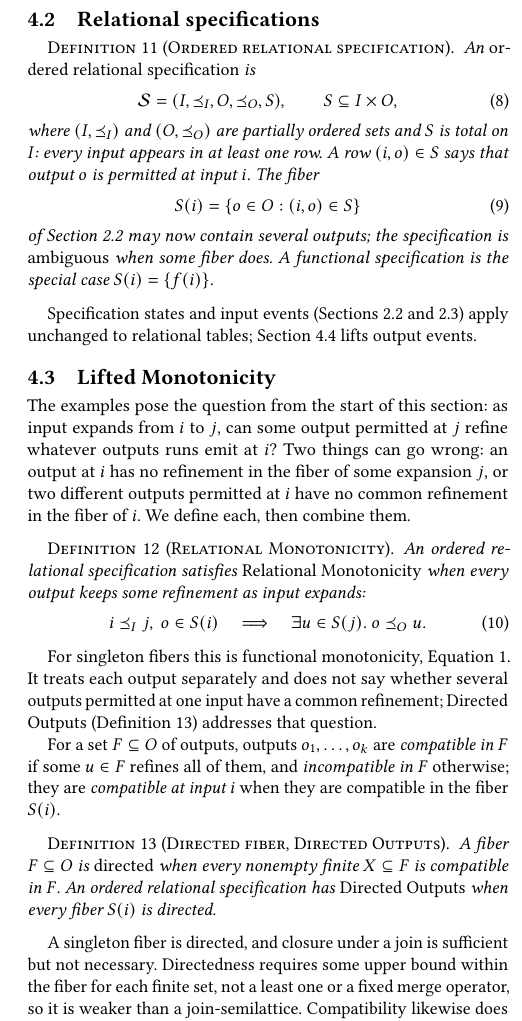
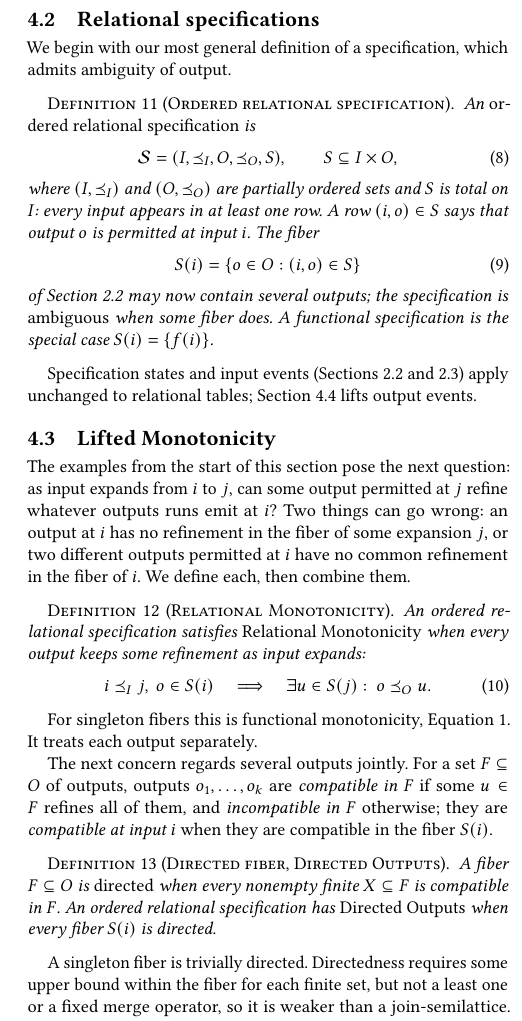
Before and after one commit to jhellerstein/coord-criterion, a LaTeX document (main.tex, which reads sections/ambiguous-specifications.tex): part of one column of page 9 of 33, cut so that both start at the same text. Compiled offline with pdfLaTeX.

Commit message:
wip: more progress on human review in 4.3

```diff
--- a/sections/ambiguous-specifications.tex
+++ b/sections/ambiguous-specifications.tex
@@ -105,6 +105,8 @@ such systems.
 \subsection{Relational specifications}
 \label{sec:relational-specifications}
 
+We begin with our most general definition of a specification, which admits
+ambiguity of output.
 \begin{definition}[Ordered relational specification]
 \label{def:relational-specification}
 An \emph{ordered relational specification} is
@@ -133,7 +135,7 @@ output events.
 \subsection{Lifted Monotonicity}
 \label{sec:lifted-monotonicity}
 
-The examples pose the question from the start of this section: as input
+The examples from the start of this section pose the next question: as input
 \ingrows from $i$ to $j$, can some output permitted at $j$ \outrelbase
 whatever outputs runs emit at $i$?  Two things can go wrong: an output at $i$
 has no \outnoun in the fiber of some \indesc $j$, or two different outputs permitted at
@@ -146,17 +148,18 @@ when every output keeps some \outnoun as input \ingrows:
         \begin{equation}
   i\InputOrd j,\ o\in\fiber{i}
   \quad\Longrightarrow\quad
-  \exists u\in\fiber{j}.\ o\OutputOrd u.
+  \exists u\in\fiber{j}:\ o\OutputOrd u.
   \label{eq:relational-monotonicity}
         \end{equation}
 \end{definition}
 
 For singleton fibers this is functional monotonicity,
-Equation~\ref{eq:functional-monotonicity}.  It treats each output separately
-and does not say whether several outputs permitted at one input have a
-common \outnoun; Directed Outputs (Definition~\ref{def:fiber-directedness})
-addresses that question.
+Equation~\ref{eq:functional-monotonicity}.  It treats each output separately.
+% and does not say whether several outputs permitted at one input have a
+% common \outnoun; Directed Outputs (Definition~\ref{def:fiber-directedness})
+% addresses that question.
 
+The next concern regards several outputs jointly.
 For a set $F\subseteq O$ of outputs, outputs $o_1,\ldots,o_k$ are
 \emph{compatible in $F$} if some $u\in F$ \outrel all of them, and
 \emph{incompatible in $F$} otherwise; they are \emph{compatible at input $i$}
@@ -169,9 +172,9 @@ $X\subseteq F$ is compatible in $F$.  An ordered relational specification has
 \emph{Directed Outputs} when every fiber $\fiber{i}$ is directed.
 \end{definition}
 
-A singleton fiber is directed, and closure under a join is sufficient but not
-necessary.  Directedness requires some upper bound within the fiber for each finite
-set, not a least one or a fixed merge operator, so it is weaker than a
+A singleton fiber is trivially directed.
+Directedness requires some upper bound within the fiber for each finite
+set, but not a least one or a fixed merge operator, so it is weaker than a
 join-semilattice.  Compatibility likewise does not require comparability: two
 incomparable outputs may have a third output in the fiber that \outrel both.  Thus the
 traceroute fiber is directed by union, whereas the two transaction orders in
```
Also changed, not shown: sections/functional-calm.tex (+1 -1 lines).
